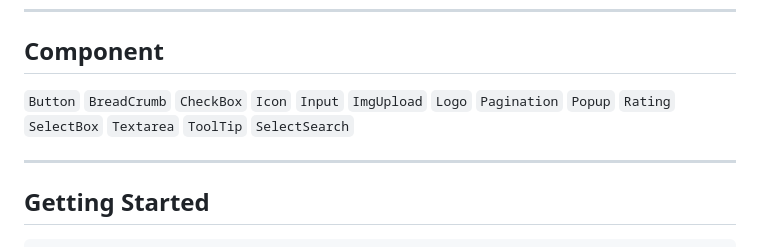
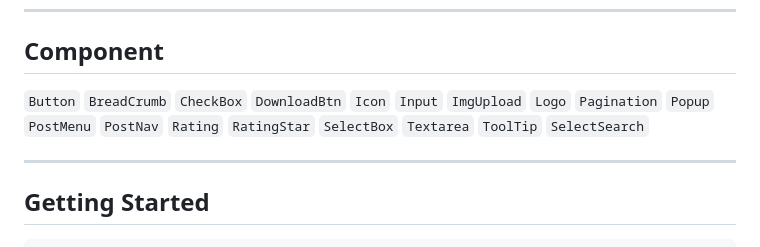
Before and after one commit to eunji-ad/color_mode, a Markdown page: README.md, the part around the change. GitHub-like rendering.

```diff
--- a/README.md
+++ b/README.md
@@ -84,13 +84,17 @@ src/
 `Button`
 `BreadCrumb`
 `CheckBox`
+`DownloadBtn`
 `Icon`
 `Input`
 `ImgUpload`
 `Logo`
 `Pagination`
 `Popup`
+`PostMenu`
+`PostNav`
 `Rating`
+`RatingStar`
 `SelectBox`
 `Textarea`
 `ToolTip`
```
